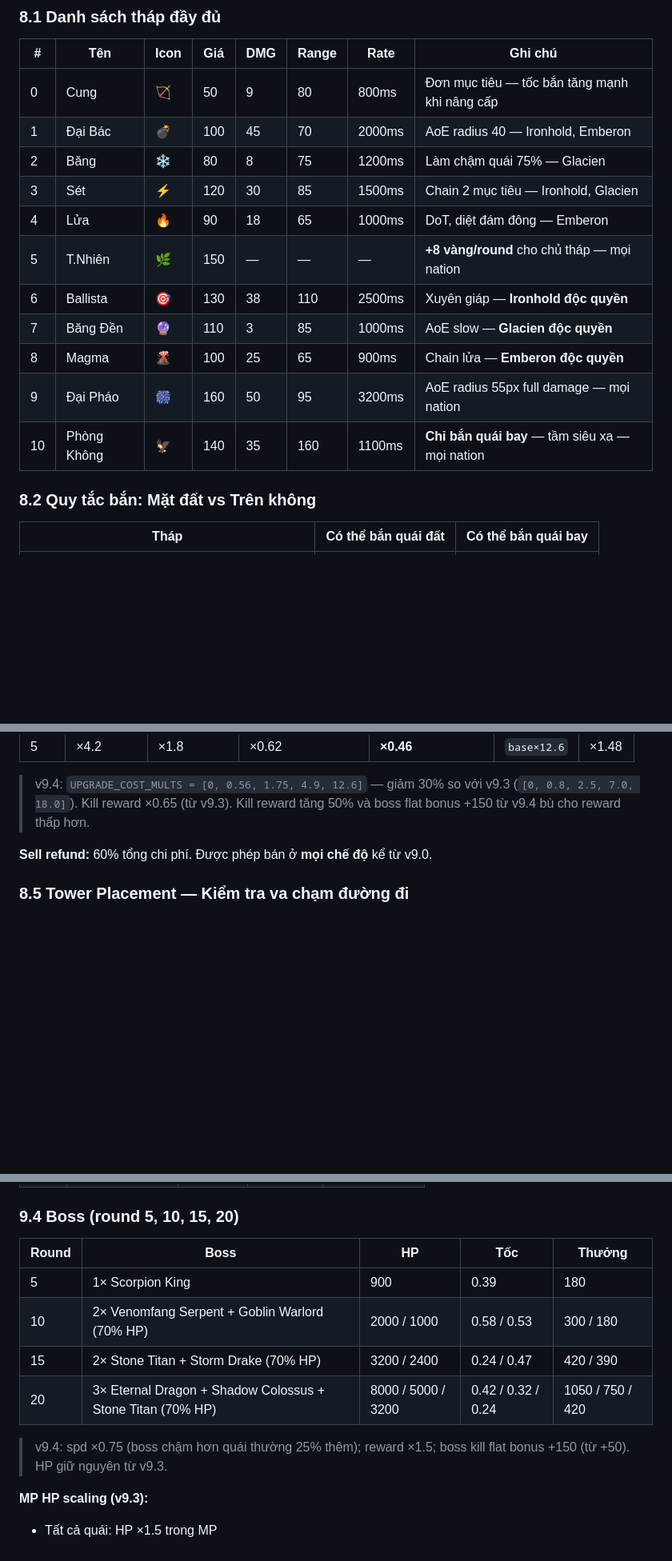
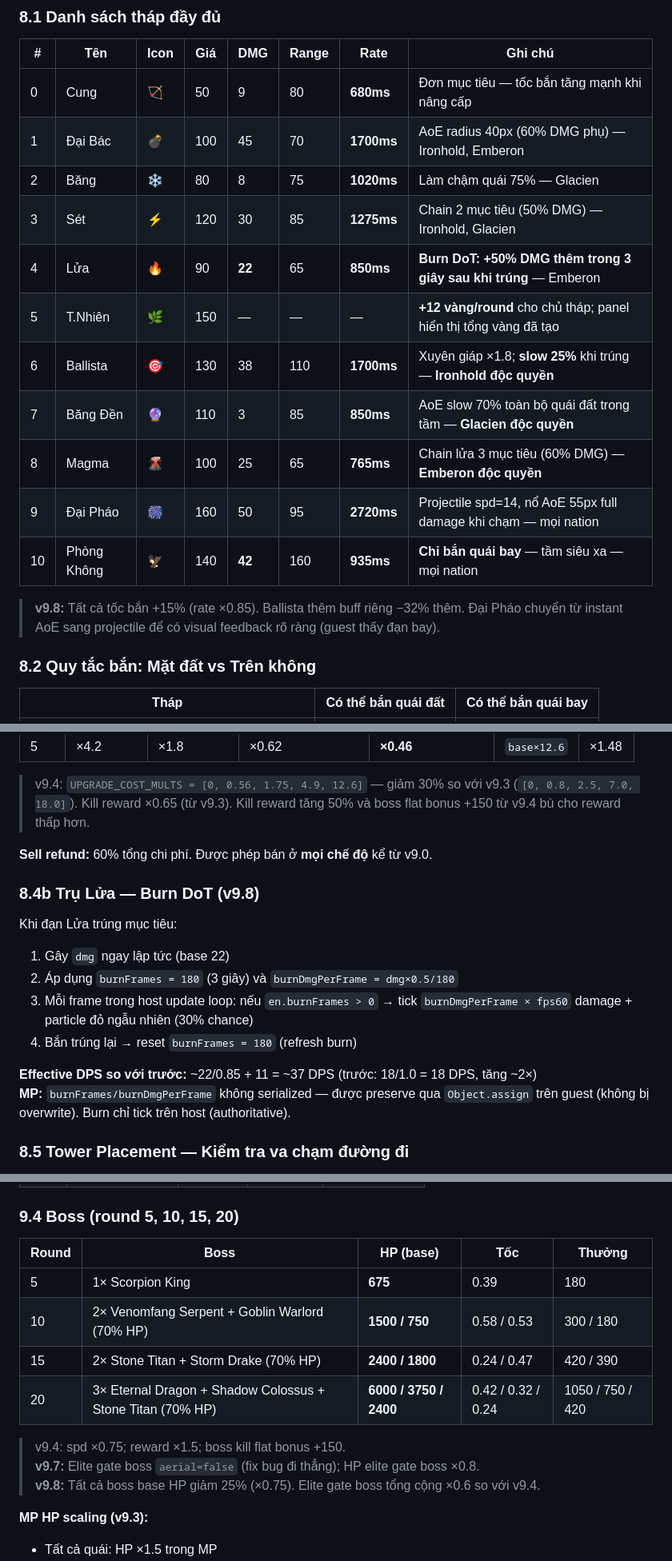
Before and after one commit to pmchau2510/last-bastion, a Markdown page: LAST_BASTION_GDD.md, 3 parts joined by grey strips. Shown at 80% size. GitHub-like rendering; blank space fills up the shorter version.

Commit message:
Update GDD to v9.8: tower stats, boss HP, fire DoT, Ballista rework
Co-Authored-By: Claude Sonnet 4.6 <noreply@anthropic.com>

```diff
--- a/LAST_BASTION_GDD.md
+++ b/LAST_BASTION_GDD.md
@@ -167,17 +167,19 @@ Tower grid: **7 cột** (`grid-template-columns: repeat(7, 1fr)`).
 
 | # | Tên | Icon | Giá | DMG | Range | Rate | Ghi chú |
 |---|-----|------|-----|-----|-------|------|---------|
-| 0 | Cung | 🏹 | 50 | 9 | 80 | 800ms | Đơn mục tiêu — tốc bắn tăng mạnh khi nâng cấp |
-| 1 | Đại Bác | 💣 | 100 | 45 | 70 | 2000ms | AoE radius 40 — Ironhold, Emberon |
-| 2 | Băng | ❄️ | 80 | 8 | 75 | 1200ms | Làm chậm quái 75% — Glacien |
-| 3 | Sét | ⚡ | 120 | 30 | 85 | 1500ms | Chain 2 mục tiêu — Ironhold, Glacien |
-| 4 | Lửa | 🔥 | 90 | 18 | 65 | 1000ms | DoT, diệt đám đông — Emberon |
-| 5 | T.Nhiên | 🌿 | 150 | — | — | — | **+8 vàng/round** cho chủ tháp — mọi nation |
-| 6 | Ballista | 🎯 | 130 | 38 | 110 | 2500ms | Xuyên giáp — **Ironhold độc quyền** |
-| 7 | Băng Đền | 🔮 | 110 | 3 | 85 | 1000ms | AoE slow — **Glacien độc quyền** |
-| 8 | Magma | 🌋 | 100 | 25 | 65 | 900ms | Chain lửa — **Emberon độc quyền** |
-| 9 | Đại Pháo | 🎆 | 160 | 50 | 95 | 3200ms | AoE radius 55px full damage — mọi nation |
-| 10 | Phòng Không | 🦅 | 140 | 35 | 160 | 1100ms | **Chỉ bắn quái bay** — tầm siêu xa — mọi nation |
+| 0 | Cung | 🏹 | 50 | 9 | 80 | **680ms** | Đơn mục tiêu — tốc bắn tăng mạnh khi nâng cấp |
+| 1 | Đại Bác | 💣 | 100 | 45 | 70 | **1700ms** | AoE radius 40px (60% DMG phụ) — Ironhold, Emberon |
+| 2 | Băng | ❄️ | 80 | 8 | 75 | **1020ms** | Làm chậm quái 75% — Glacien |
+| 3 | Sét | ⚡ | 120 | 30 | 85 | **1275ms** | Chain 2 mục tiêu (50% DMG) — Ironhold, Glacien |
+| 4 | Lửa | 🔥 | 90 | **22** | 65 | **850ms** | **Burn DoT: +50% DMG thêm trong 3 giây sau khi trúng** — Emberon |
+| 5 | T.Nhiên | 🌿 | 150 | — | — | — | **+12 vàng/round** cho chủ tháp; panel hiển thị tổng vàng đã tạo |
+| 6 | Ballista | 🎯 | 130 | 38 | 110 | **1700ms** | Xuyên giáp ×1.8; **slow 25%** khi trúng — **Ironhold độc quyền** |
+| 7 | Băng Đền | 🔮 | 110 | 3 | 85 | **850ms** | AoE slow 70% toàn bộ quái đất trong tầm — **Glacien độc quyền** |
+| 8 | Magma | 🌋 | 100 | 25 | 65 | **765ms** | Chain lửa 3 mục tiêu (60% DMG) — **Emberon độc quyền** |
+| 9 | Đại Pháo | 🎆 | 160 | 50 | 95 | **2720ms** | Projectile spd=14, nổ AoE 55px full damage khi chạm — mọi nation |
+| 10 | Phòng Không | 🦅 | 140 | **42** | 160 | **935ms** | **Chỉ bắn quái bay** — tầm siêu xa — mọi nation |
+
+> **v9.8:** Tất cả tốc bắn +15% (rate ×0.85). Ballista thêm buff riêng −32% thêm. Đại Pháo chuyển từ instant AoE sang projectile để có visual feedback rõ ràng (guest thấy đạn bay).
 
 ### 8.2 Quy tắc bắn: Mặt đất vs Trên không
 
@@ -214,6 +218,17 @@ Tháp T.Nhiên **không bắn**. Thay vào đó, đầu mỗi round (`startRound
 > v9.4: `UPGRADE_COST_MULTS = [0, 0.56, 1.75, 4.9, 12.6]` — giảm 30% so với v9.3 (`[0, 0.8, 2.5, 7.0, 18.0]`). Kill reward ×0.65 (từ v9.3). Kill reward tăng 50% và boss flat bonus +150 từ v9.4 bù cho reward thấp hơn.
 
 **Sell refund:** 60% tổng chi phí. Được phép bán ở **mọi chế độ** kể từ v9.0.
+
+### 8.4b Trụ Lửa — Burn DoT (v9.8)
+
+Khi đạn Lửa trúng mục tiêu:
+1. Gây `dmg` ngay lập tức (base 22)
+2. Áp dụng `burnFrames = 180` (3 giây) và `burnDmgPerFrame = dmg×0.5/180`
+3. Mỗi frame trong host update loop: nếu `en.burnFrames > 0` → tick `burnDmgPerFrame × fps60` damage + particle đỏ ngẫu nhiên (30% chance)
+4. Bắn trúng lại → reset `burnFrames = 180` (refresh burn)
+
+**Effective DPS so với trước:** ~22/0.85 + 11 = ~37 DPS (trước: 18/1.0 = 18 DPS, tăng ~2×)
+**MP:** `burnFrames/burnDmgPerFrame` không serialized — được preserve qua `Object.assign` trên guest (không bị overwrite). Burn chỉ tick trên host (authoritative).
 
 ### 8.5 Tower Placement — Kiểm tra va chạm đường đi
 
@@ -287,14 +302,16 @@ Solo maps 0–2 có **1 cổng elite**. Team maps 3–5 có **2 cổng elite**.
 
 ### 9.4 Boss (round 5, 10, 15, 20)
 
-| Round | Boss | HP | Tốc | Thưởng |
-|-------|------|----|-----|--------|
-| 5 | 1× Scorpion King | 900 | 0.39 | 180 |
-| 10 | 2× Venomfang Serpent + Goblin Warlord (70% HP) | 2000 / 1000 | 0.58 / 0.53 | 300 / 180 |
-| 15 | 2× Stone Titan + Storm Drake (70% HP) | 3200 / 2400 | 0.24 / 0.47 | 420 / 390 |
-| 20 | 3× Eternal Dragon + Shadow Colossus + Stone Titan (70% HP) | 8000 / 5000 / 3200 | 0.42 / 0.32 / 0.24 | 1050 / 750 / 420 |
+| Round | Boss | HP (base) | Tốc | Thưởng |
+|-------|------|-----------|-----|--------|
+| 5 | 1× Scorpion King | **675** | 0.39 | 180 |
+| 10 | 2× Venomfang Serpent + Goblin Warlord (70% HP) | **1500 / 750** | 0.58 / 0.53 | 300 / 180 |
+| 15 | 2× Stone Titan + Storm Drake (70% HP) | **2400 / 1800** | 0.24 / 0.47 | 420 / 390 |
+| 20 | 3× Eternal Dragon + Shadow Colossus + Stone Titan (70% HP) | **6000 / 3750 / 2400** | 0.42 / 0.32 / 0.24 | 1050 / 750 / 420 |
 
-> v9.4: spd ×0.75 (boss chậm hơn quái thường 25% thêm); reward ×1.5; boss kill flat bonus +150 (từ +50). HP giữ nguyên từ v9.3.
+> v9.4: spd ×0.75; reward ×1.5; boss kill flat bonus +150.
+> **v9.7:** Elite gate boss `aerial=false` (fix bug đi thẳng); HP elite gate boss ×0.8.
+> **v9.8:** Tất cả boss base HP giảm 25% (×0.75). Elite gate boss tổng cộng ×0.6 so với v9.4.
 
 **MP HP scaling (v9.3):**
 - Tất cả quái: HP ×1.5 trong MP
```
Also changed, not shown: other parts of LAST_BASTION_GDD.md (+9 -7 lines).
